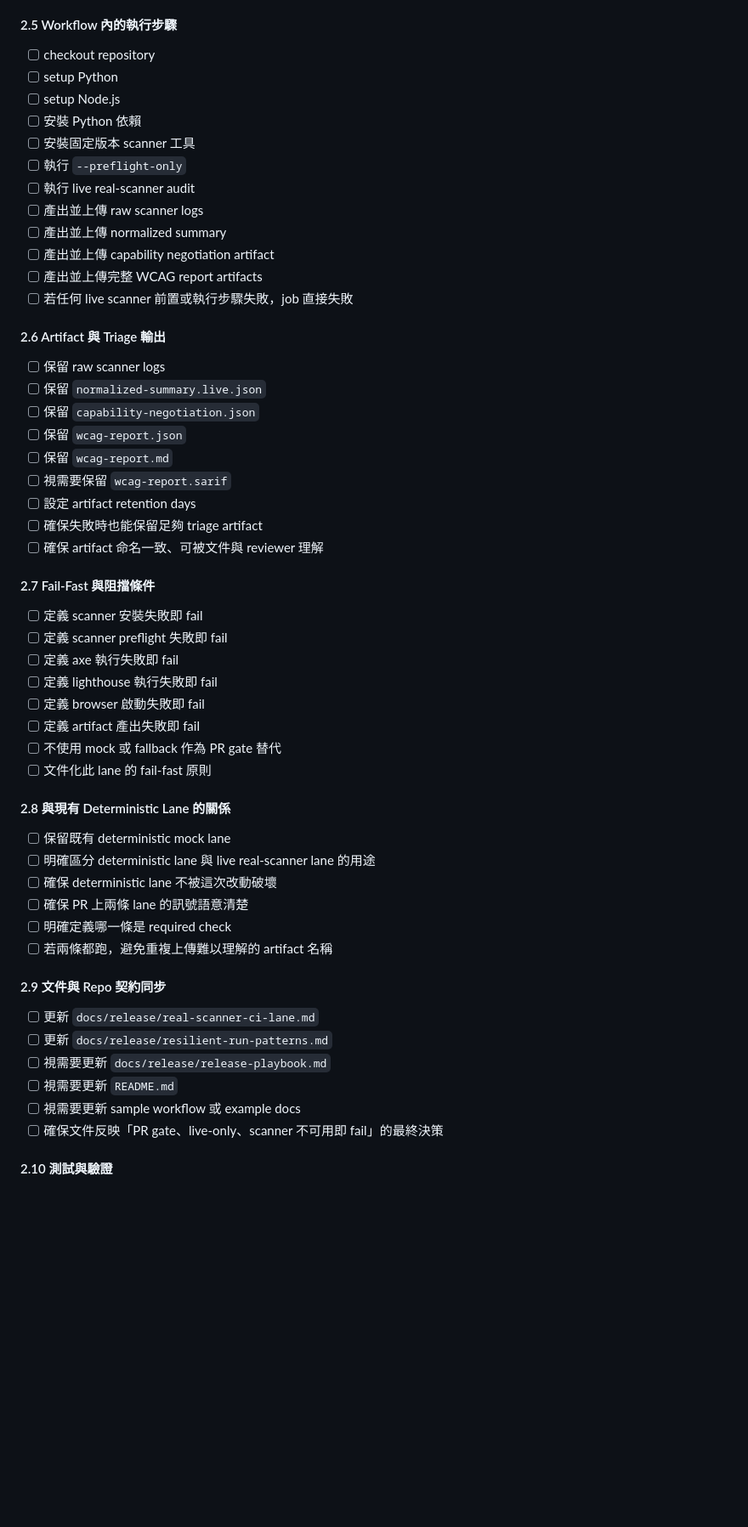
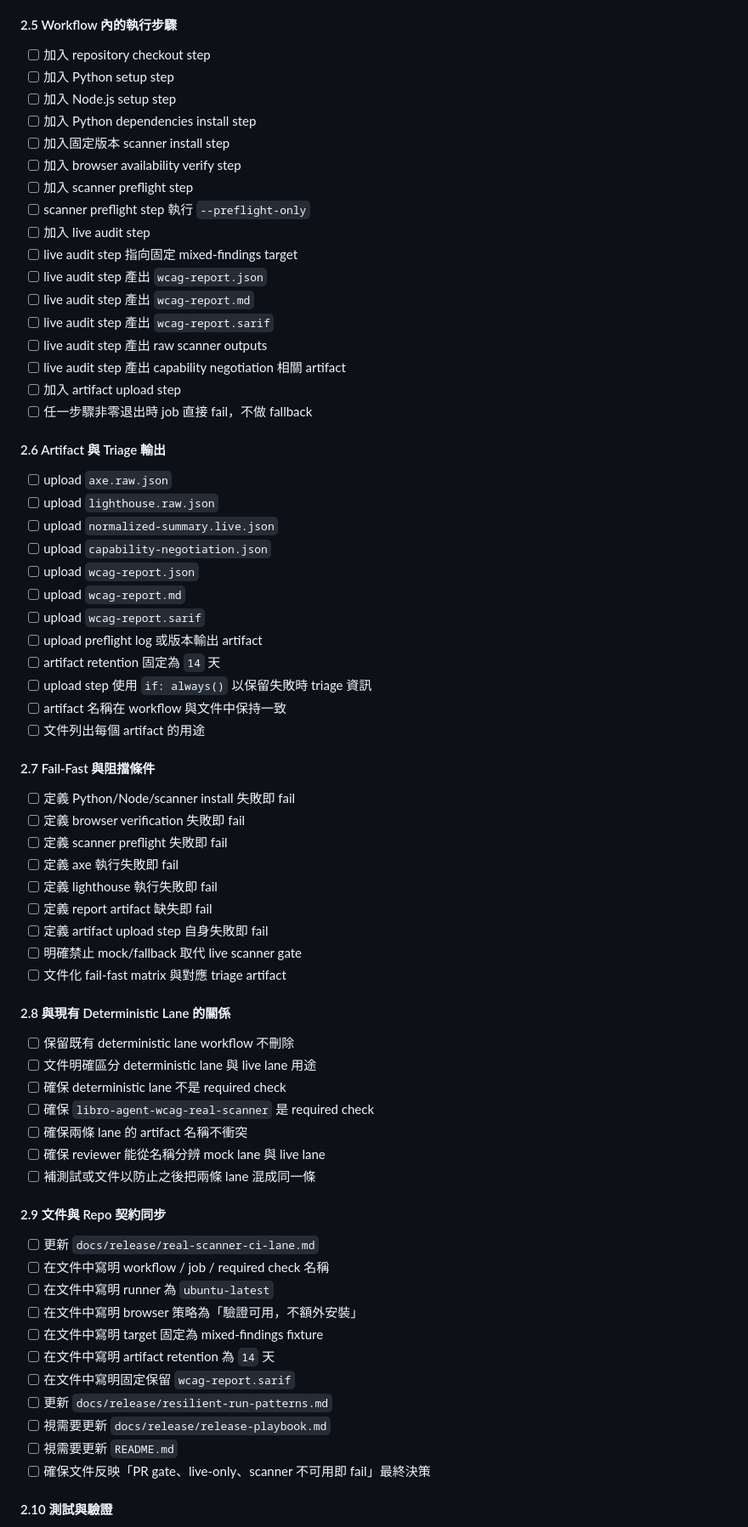
Before and after one commit to BookHsu/Libro.AgentWCAG, a Markdown page: docs/automations/todo.md, the part around one of its changes. Shown at 85% size. Rendered like a GitHub page; blank space fills up the shorter version.

Commit message:
docs: refine real-scanner ci implementation todo

```diff
--- a/docs/automations/todo.md
+++ b/docs/automations/todo.md
@@ -283,59 +297,74 @@
 
 #### 2.5 Workflow 內的執行步驟
 
-- [ ] checkout repository
-- [ ] setup Python
-- [ ] setup Node.js
-- [ ] 安裝 Python 依賴
-- [ ] 安裝固定版本 scanner 工具
-- [ ] 執行 `--preflight-only`
-- [ ] 執行 live real-scanner audit
-- [ ] 產出並上傳 raw scanner logs
-- [ ] 產出並上傳 normalized summary
-- [ ] 產出並上傳 capability negotiation artifact
-- [ ] 產出並上傳完整 WCAG report artifacts
-- [ ] 若任何 live scanner 前置或執行步驟失敗，job 直接失敗
+- [ ] 加入 repository checkout step
+- [ ] 加入 Python setup step
+- [ ] 加入 Node.js setup step
+- [ ] 加入 Python dependencies install step
+- [ ] 加入固定版本 scanner install step
+- [ ] 加入 browser availability verify step
+- [ ] 加入 scanner preflight step
+- [ ] scanner preflight step 執行 `--preflight-only`
+- [ ] 加入 live audit step
+- [ ] live audit step 指向固定 mixed-findings target
+- [ ] live audit step 產出 `wcag-report.json`
+- [ ] live audit step 產出 `wcag-report.md`
+- [ ] live audit step 產出 `wcag-report.sarif`
+- [ ] live audit step 產出 raw scanner outputs
+- [ ] live audit step 產出 capability negotiation 相關 artifact
+- [ ] 加入 artifact upload step
+- [ ] 任一步驟非零退出時 job 直接 fail，不做 fallback
 
 #### 2.6 Artifact 與 Triage 輸出
 
-- [ ] 保留 raw scanner logs
-- [ ] 保留 `normalized-summary.live.json`
-- [ ] 保留 `capability-negotiation.json`
-- [ ] 保留 `wcag-report.json`
-- [ ] 保留 `wcag-report.md`
-- [ ] 視需要保留 `wcag-report.sarif`
-- [ ] 設定 artifact retention days
-- [ ] 確保失敗時也能保留足夠 triage artifact
-- [ ] 確保 artifact 命名一致、可被文件與 reviewer 理解
+- [ ] upload `axe.raw.json`
+- [ ] upload `lighthouse.raw.json`
+- [ ] upload `normalized-summary.live.json`
+- [ ] upload `capability-negotiation.json`
+- [ ] upload `wcag-report.json`
+- [ ] upload `wcag-report.md`
+- [ ] upload `wcag-report.sarif`
+- [ ] upload preflight log 或版本輸出 artifact
+- [ ] artifact retention 固定為 `14` 天
+- [ ] upload step 使用 `if: always()` 以保留失敗時 triage 資訊
+- [ ] artifact 名稱在 workflow 與文件中保持一致
+- [ ] 文件列出每個 artifact 的用途
 
 #### 2.7 Fail-Fast 與阻擋條件
 
-- [ ] 定義 scanner 安裝失敗即 fail
+- [ ] 定義 Python/Node/scanner install 失敗即 fail
+- [ ] 定義 browser verification 失敗即 fail
 - [ ] 定義 scanner preflight 失敗即 fail
 - [ ] 定義 axe 執行失敗即 fail
 - [ ] 定義 lighthouse 執行失敗即 fail
-- [ ] 定義 browser 啟動失敗即 fail
-- [ ] 定義 artifact 產出失敗即 fail
-- [ ] 不使用 mock 或 fallback 作為 PR gate 替代
-- [ ] 文件化此 lane 的 fail-fast 原則
+- [ ] 定義 report artifact 缺失即 fail
+- [ ] 定義 artifact upload step 自身失敗即 fail
+- [ ] 明確禁止 mock/fallback 取代 live scanner gate
+- [ ] 文件化 fail-fast matrix 與對應 triage artifact
 
 #### 2.8 與現有 Deterministic Lane 的關係
 
-- [ ] 保留既有 deterministic mock lane
-- [ ] 明確區分 deterministic lane 與 live real-scanner lane 的用途
-- [ ] 確保 deterministic lane 不被這次改動破壞
-- [ ] 確保 PR 上兩條 lane 的訊號語意清楚
-- [ ] 明確定義哪一條是 required check
-- [ ] 若兩條都跑，避免重複上傳難以理解的 artifact 名稱
+- [ ] 保留既有 deterministic lane workflow 不刪除
+- [ ] 文件明確區分 deterministic lane 與 live lane 用途
+- [ ] 確保 deterministic lane 不是 required check
+- [ ] 確保 `libro-agent-wcag-real-scanner` 是 required check
+- [ ] 確保兩條 lane 的 artifact 名稱不衝突
+- [ ] 確保 reviewer 能從名稱分辨 mock lane 與 live lane
+- [ ] 補測試或文件以防止之後把兩條 lane 混成同一條
 
 #### 2.9 文件與 Repo 契約同步
 
 - [ ] 更新 `docs/release/real-scanner-ci-lane.md`
+- [ ] 在文件中寫明 workflow / job / required check 名稱
+- [ ] 在文件中寫明 runner 為 `ubuntu-latest`
+- [ ] 在文件中寫明 browser 策略為「驗證可用，不額外安裝」
+- [ ] 在文件中寫明 target 固定為 mixed-findings fixture
+- [ ] 在文件中寫明 artifact retention 為 `14` 天
+- [ ] 在文件中寫明固定保留 `wcag-report.sarif`
 - [ ] 更新 `docs/release/resilient-run-patterns.md`
 - [ ] 視需要更新 `docs/release/release-playbook.md`
 - [ ] 視需要更新 `README.md`
-- [ ] 視需要更新 sample workflow 或 example docs
-- [ ] 確保文件反映「PR gate、live-only、scanner 不可用即 fail」的最終決策
+- [ ] 確保文件反映「PR gate、live-only、scanner 不可用即 fail」最終決策
 
 #### 2.10 測試與驗證
 
```
Also changed, not shown: other parts of docs/automations/todo.md (+62 -43 lines).
